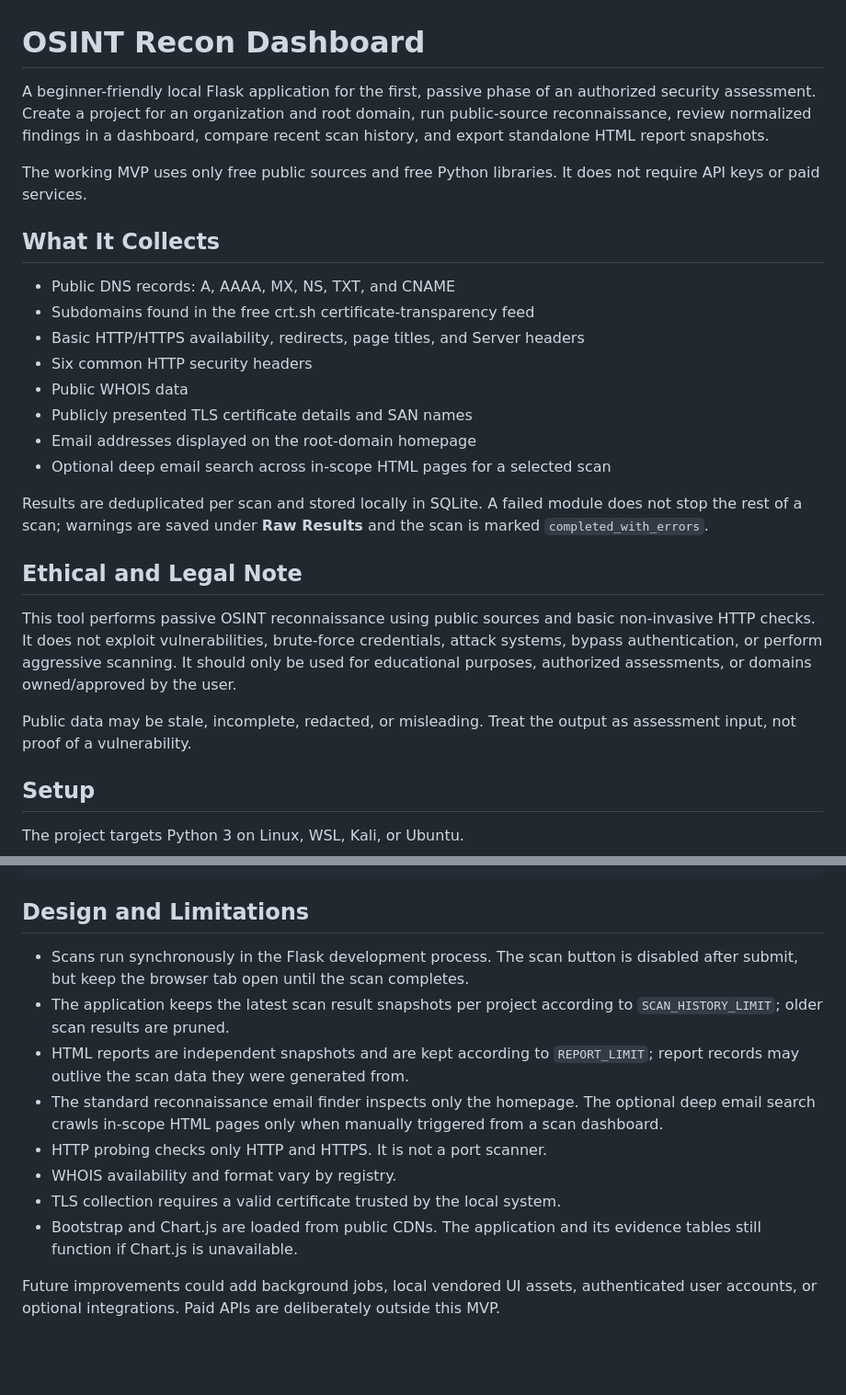
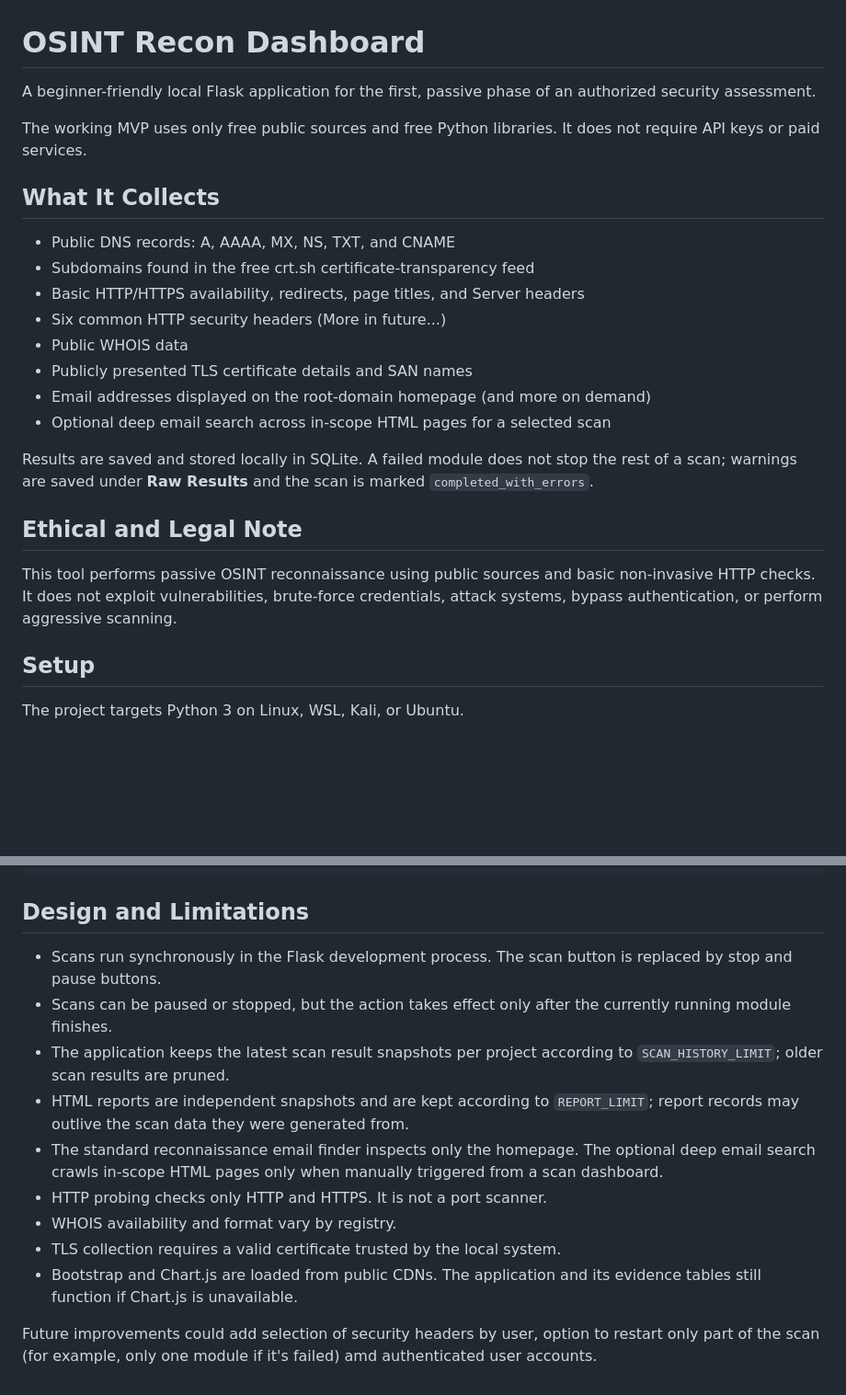
Before and after one commit to kacper-per/OSINT-Dashboard, a Markdown page: README.md, 2 parts joined by grey strips. Shown at 92% size. GitHub-like rendering; blank space fills up the shorter version.

```diff
--- a/README.md
+++ b/README.md
@@ -1,10 +1,7 @@
 # OSINT Recon Dashboard
 
 A beginner-friendly local Flask application for the first, passive phase of an
-authorized security assessment. Create a project for an organization and root
-domain, run public-source reconnaissance, review normalized findings in a
-dashboard, compare recent scan history, and export standalone HTML report
-snapshots.
+authorized security assessment.
 
 The working MVP uses only free public sources and free Python libraries. It
 does not require API keys or paid services.
@@ -14,13 +11,13 @@ does not require API keys or paid services.
 - Public DNS records: A, AAAA, MX, NS, TXT, and CNAME
 - Subdomains found in the free crt.sh certificate-transparency feed
 - Basic HTTP/HTTPS availability, redirects, page titles, and Server headers
-- Six common HTTP security headers
+- Six common HTTP security headers (More in future...)
 - Public WHOIS data
 - Publicly presented TLS certificate details and SAN names
-- Email addresses displayed on the root-domain homepage
+- Email addresses displayed on the root-domain homepage (and more on demand)
 - Optional deep email search across in-scope HTML pages for a selected scan
 
-Results are deduplicated per scan and stored locally in SQLite. A failed module
+Results are saved and stored locally in SQLite. A failed module
 does not stop the rest of a scan; warnings are saved under **Raw Results** and
 the scan is marked `completed_with_errors`.
 
@@ -29,11 +26,7 @@ the scan is marked `completed_with_errors`.
 This tool performs passive OSINT reconnaissance using public sources and basic
 non-invasive HTTP checks. It does not exploit vulnerabilities, brute-force
 credentials, attack systems, bypass authentication, or perform aggressive
-scanning. It should only be used for educational purposes, authorized
-assessments, or domains owned/approved by the user.
-
-Public data may be stale, incomplete, redacted, or misleading. Treat the output
-as assessment input, not proof of a vulnerability.
+scanning.
 
 ## Setup
 
@@ -139,7 +132,9 @@ pytest
 ## Design and Limitations
 
 - Scans run synchronously in the Flask development process. The scan button is
-  disabled after submit, but keep the browser tab open until the scan completes.
+  replaced by stop and pause buttons.
+- Scans can be paused or stopped, but the action takes effect only after
+  the currently running module finishes.
 - The application keeps the latest scan result snapshots per project according
   to `SCAN_HISTORY_LIMIT`; older scan results are pruned.
 - HTML reports are independent snapshots and are kept according to
@@ -154,6 +149,6 @@ pytest
 - Bootstrap and Chart.js are loaded from public CDNs. The application and its
   evidence tables still function if Chart.js is unavailable.
 
-Future improvements could add background jobs, local vendored UI assets,
-authenticated user accounts, or optional integrations. Paid APIs are
-deliberately outside this MVP.
+Future improvements could add selection of security headers by user, option to restart
+only part of the scan (for example, only one module if it's failed) amd
+authenticated user accounts.
```
